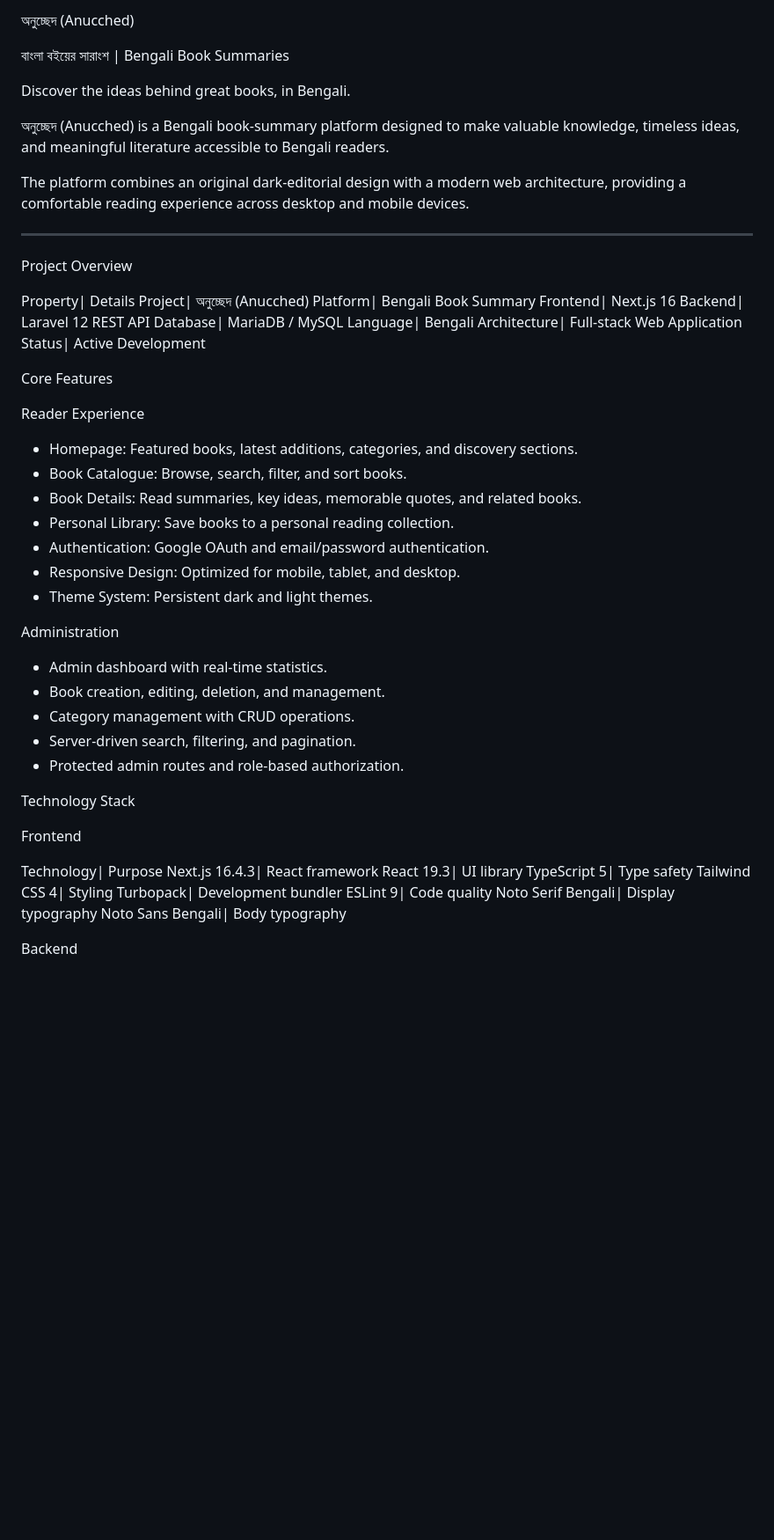
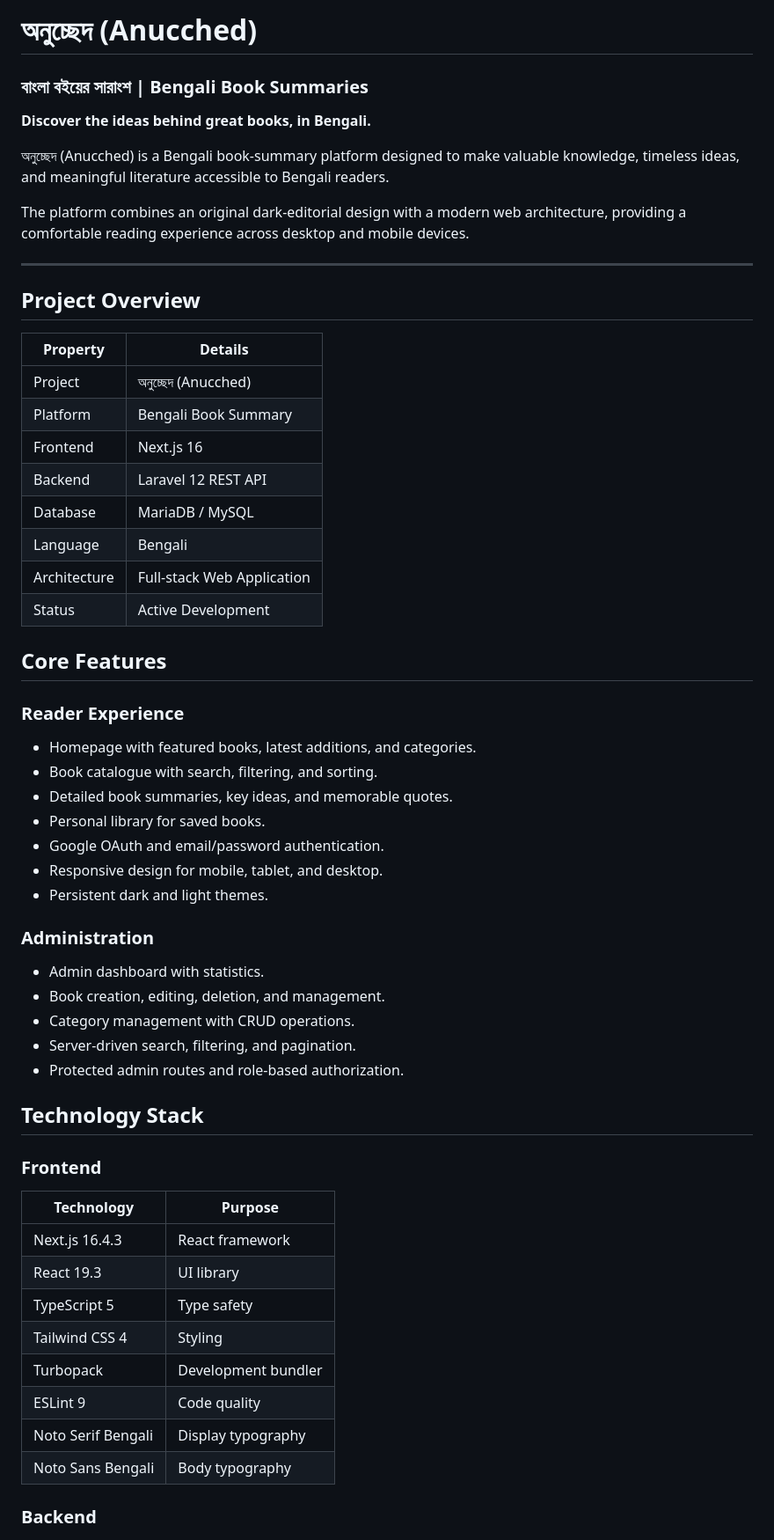
Before and after one commit to ShovonScripts/summaric, a Markdown page: README.md, the part around one of its changes. Shown at 88% size. GitHub-like rendering; blank space fills up the shorter version.

```diff
--- a/README.md
+++ b/README.md
@@ -1,8 +1,7 @@
-অনুচ্ছেদ (Anucched)
+# অনুচ্ছেদ (Anucched)
+### বাংলা বইয়ের সারাংশ | Bengali Book Summaries
 
-বাংলা বইয়ের সারাংশ | Bengali Book Summaries
-
-Discover the ideas behind great books, in Bengali.
+**Discover the ideas behind great books, in Bengali.**
 
 অনুচ্ছেদ (Anucched) is a Bengali book-summary platform designed to make valuable knowledge, timeless ideas, and meaningful literature accessible to Bengali readers.
 
@@ -10,51 +9,51 @@ The platform combines an original dark-editorial design with a modern web archit
 
 ---
 
-Project Overview
+## Project Overview
 
-Property| Details
-Project| অনুচ্ছেদ (Anucched)
-Platform| Bengali Book Summary
-Frontend| Next.js 16
-Backend| Laravel 12 REST API
-Database| MariaDB / MySQL
-Language| Bengali
-Architecture| Full-stack Web Application
-Status| Active Development
+| Property | Details |
+|---|---|
+| Project | অনুচ্ছেদ (Anucched) |
+| Platform | Bengali Book Summary |
+| Frontend | Next.js 16 |
+| Backend | Laravel 12 REST API |
+| Database | MariaDB / MySQL |
+| Language | Bengali |
+| Architecture | Full-stack Web Application |
+| Status | Active Development |
 
-Core Features
+## Core Features
 
-Reader Experience
+### Reader Experience
+- Homepage with featured books, latest additions, and categories.
+- Book catalogue with search, filtering, and sorting.
+- Detailed book summaries, key ideas, and memorable quotes.
+- Personal library for saved books.
+- Google OAuth and email/password authentication.
+- Responsive design for mobile, tablet, and desktop.
+- Persistent dark and light themes.
 
-- Homepage: Featured books, latest additions, categories, and discovery sections.
-- Book Catalogue: Browse, search, filter, and sort books.
-- Book Details: Read summaries, key ideas, memorable quotes, and related books.
-- Personal Library: Save books to a personal reading collection.
-- Authentication: Google OAuth and email/password authentication.
-- Responsive Design: Optimized for mobile, tablet, and desktop.
-- Theme System: Persistent dark and light themes.
-
-Administration
-
-- Admin dashboard with real-time statistics.
+### Administration
+- Admin dashboard with statistics.
 - Book creation, editing, deletion, and management.
 - Category management with CRUD operations.
 - Server-driven search, filtering, and pagination.
 - Protected admin routes and role-based authorization.
 
-Technology Stack
+## Technology Stack
 
-Frontend
+### Frontend
 
-Technology| Purpose
-Next.js 16.4.3| React framework
-React 19.3| UI library
-TypeScript 5| Type safety
-Tailwind CSS 4| Styling
-Turbopack| Development bundler
-ESLint 9| Code quality
-Noto Serif Bengali| Display typography
-Noto Sans Bengali| Body typography
+| Technology | Purpose |
+|---|---|
+| Next.js 16.4.3 | React framework |
+| React 19.3 | UI library |
+| TypeScript 5 | Type safety |
+| Tailwind CSS 4 | Styling |
+| Turbopack | Development bundler |
+| ESLint 9 | Code quality |
+| Noto Serif Bengali | Display typography |
+| Noto Sans Bengali | Body typography |
 
-Backend
+### Backend
 
```
Also changed, not shown: other parts of README.md (+38 -161 lines).
